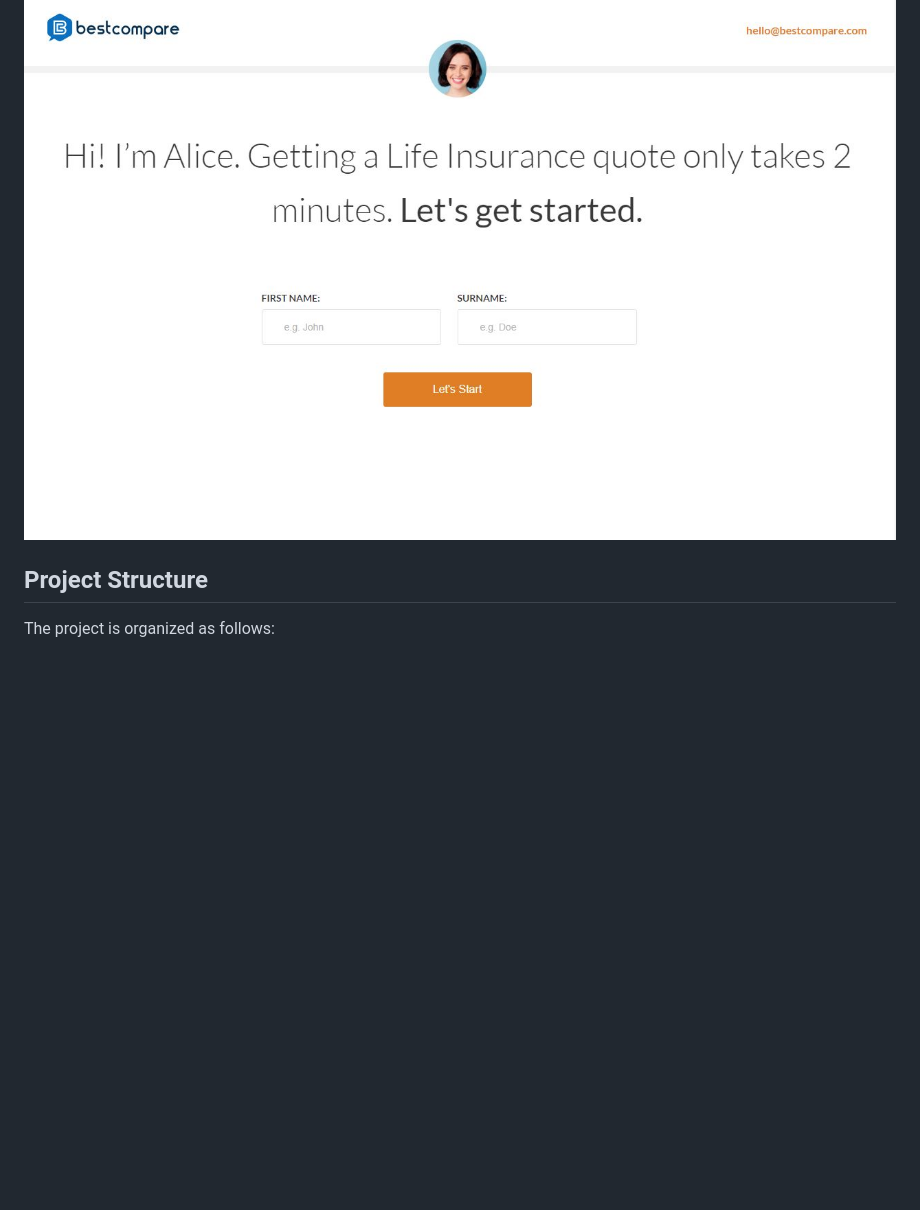
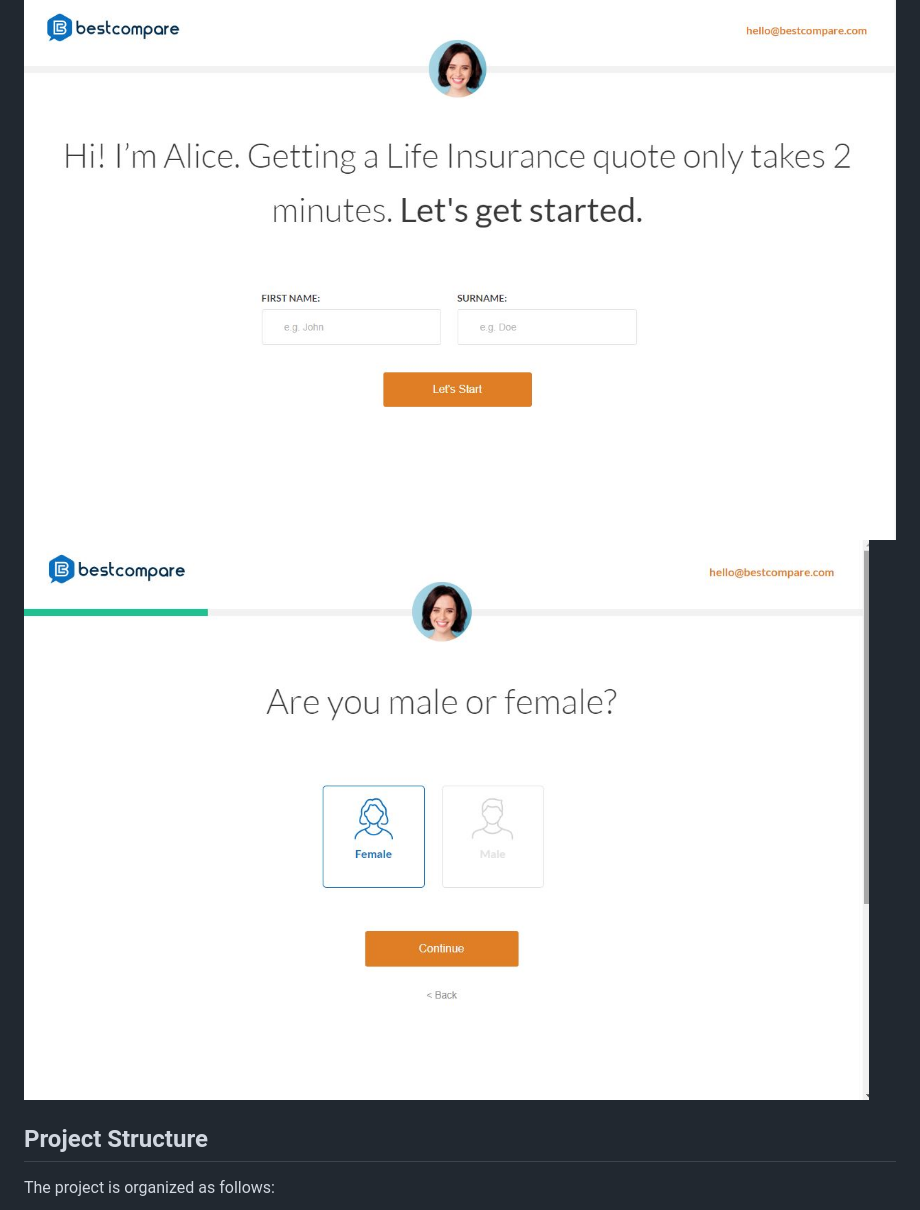
Before and after one commit to alexanderuk82/Step-by-Step-Form, a Markdown page: README.md, the part around the change. Rendered like a GitHub page; pictures changed too: formStep2.jpg (added); blank space fills up the shorter version.

Commit message:
Add additional cover image to README.md

```diff
--- a/README.md
+++ b/README.md
@@ -13,6 +13,7 @@ This website is a showcase of my skills in front-end web development. It's built
 - **JavaScript**: All of the website's interactivity is powered by JavaScript. This includes form validation, navigation, and more.
 
 ![Cover Image](formStep.jpg)
+![Cover Image](formStep2.jpg)
 
 ## Project Structure
 
```
